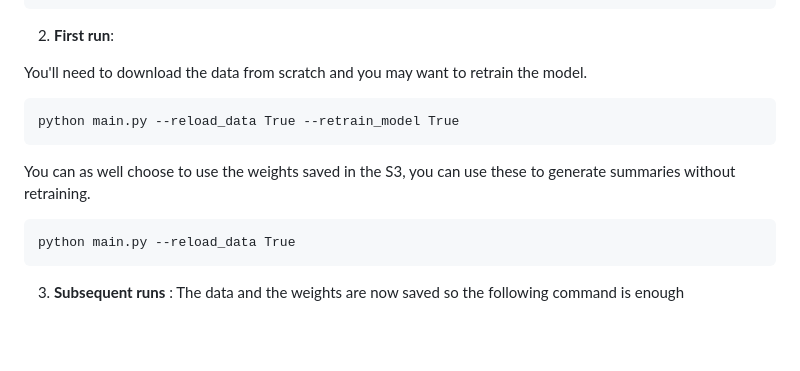
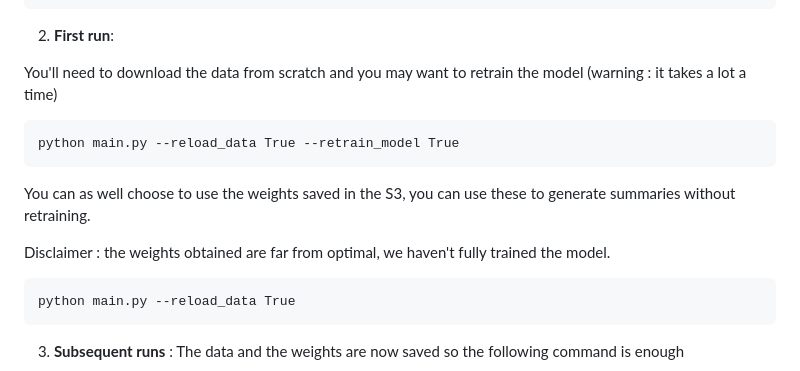
Before and after one commit to pafruchtenreich/ml-project-transformers-mlops, a Markdown page: README.md, the part around the change. GitHub-like rendering; blank space fills up the shorter version.

````diff
--- a/README.md
+++ b/README.md
@@ -19,11 +19,13 @@ pip install -r requirements.txt
 
 2. **First run**:
 
-You'll need to download the data from scratch and you may want to retrain the model.
+You'll need to download the data from scratch and you may want to retrain the model (warning : it takes a lot a time)
 ```
 python main.py --reload_data True --retrain_model True
 ```
 You can as well choose to use the weights saved in the S3, you can use these to generate summaries without retraining.
+
+Disclaimer : the weights obtained are far from optimal, we haven't fully trained the model.
 ```
 python main.py --reload_data True
 ```
````
